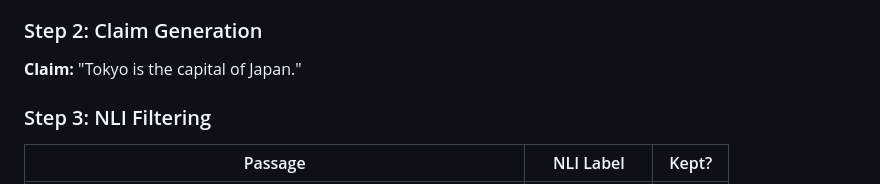
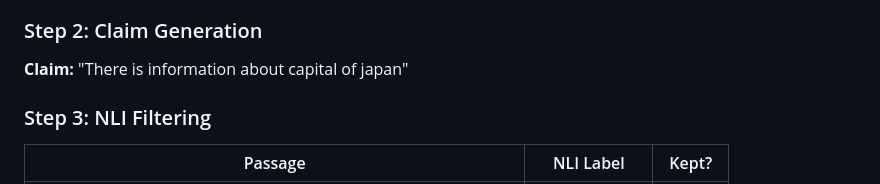
Before and after one commit to jaulamine-afk/rag-nli, a Markdown page: docs/rag_nli.md, the part around the change. Drawn GitHub-style.

```diff
--- a/docs/rag_nli.md
+++ b/docs/rag_nli.md
@@ -104,7 +104,7 @@ FAISS retrieves the following passages:
 4. "The capital of South Korea is Seoul."
 
 ### Step 2: Claim Generation
-**Claim:** "Tokyo is the capital of Japan."
+**Claim:** "There is information about capital of japan"
 
 ### Step 3: NLI Filtering
 | Passage | NLI Label | Kept? |
```
